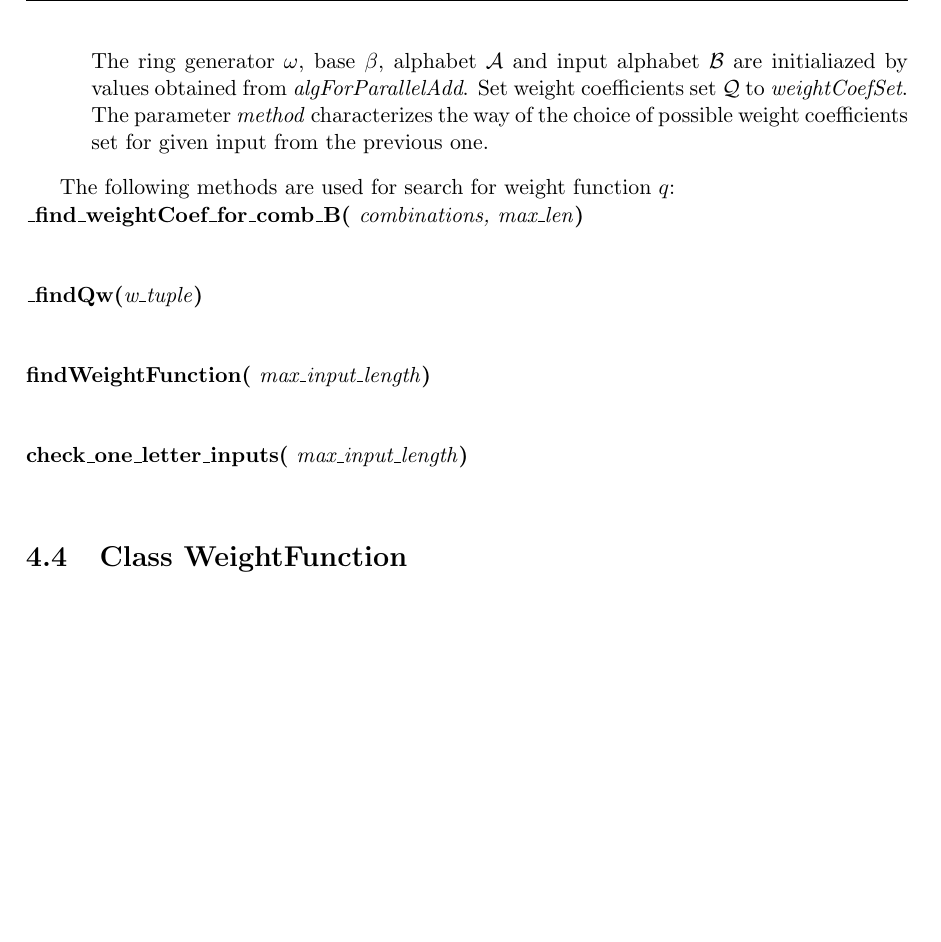
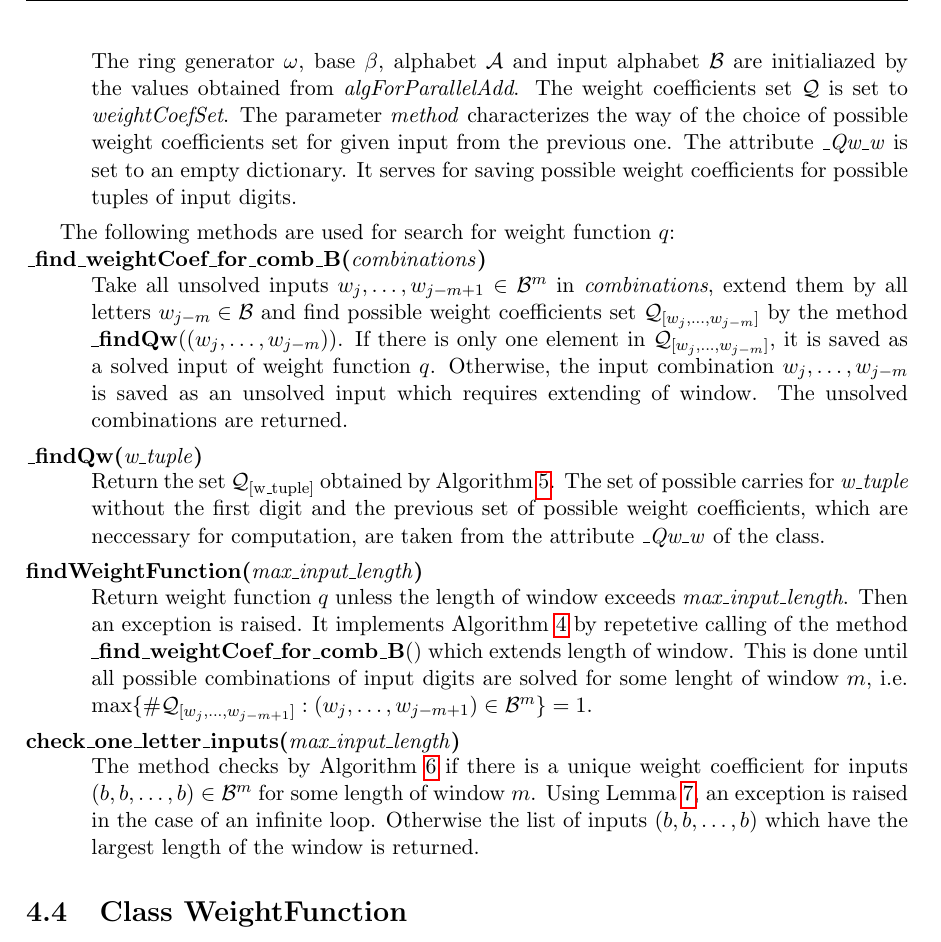
Before and after one commit to Legersky/ResearchThesis, a LaTeX thesis (VU_parallelAddition.tex, which reads WeightFunctionSearch.tex): part of page 29 of 32, cut so that both start at the same text, the shorter picture padded with empty space. Compiled offline with pdfLaTeX.

Commit message:
Design and implemenation - WeightCoefficientsSetSearch described 3

```diff
--- a/WeightFunctionSearch.tex
+++ b/WeightFunctionSearch.tex
@@ -1,26 +1,26 @@
 Phase 2 of the extending window method from Section \ref{subsec:phase2} is implemented in this class. The weight function $q$ is returned by method \fun{findWeightFunction}{}. The constructor of the class is
 
 \begin{method}{\_\_init\_\_}{ algForParallelAdd, weightCoefSet, method}
-The ring generator $\omega$, base $\beta$, alphabet $\A$ and input alphabet $\B$ are initialiazed by values obtained from \var{algForParallelAdd}. Set weight coefficients set $\Q$ to \var{weightCoefSet}. The parameter \var{method} characterizes the way of the choice of possible weight coefficients set for given input from the previous one.
+The ring generator $\omega$, base $\beta$, alphabet $\A$ and input alphabet $\B$ are initialiazed by the values obtained from \var{algForParallelAdd}. The weight coefficients set $\Q$ is set to \var{weightCoefSet}. The parameter \var{method} characterizes the way of the choice of possible weight coefficients set for given input from the previous one. The attribute \var{\_Qw\_w} is set to an empty dictionary. It serves for saving possible weight coefficients for possible tuples of input digits.
 \end{method}
 
 The following methods are used for search for weight function $q$:
 
-\begin{method}{\_find\_weightCoef\_for\_comb\_B}{ combinations, max\_len}
-
+\begin{method}{\_find\_weightCoef\_for\_comb\_B}{combinations}
+Take all unsolved inputs $w_j,\dots, w_{j-m+1} \in \B^m$ in \var{combinations}, extend them by all letters $w_{j-m}\in\B$ and find possible weight coefficients set $\Q_{[w_j,\dots, w_{j-m}]}$ by the method \fun{\_findQw}{$(w_j,\dots, w_{j-m})$}. If there is only one element in $\Q_{[w_j,\dots, w_{j-m}]}$, it is saved as a solved input of weight function $q$. Otherwise, the input combination $w_j,\dots, w_{j-m}$ is saved as an unsolved input which requires extending of window. The unsolved combinations are returned.
 \end{method}
 
 
 \begin{method}{\_findQw}{w\_tuple}
-
+Return the set $\Q_{[\text{w\_tuple}]}$ obtained by Algorithm \ref{alg:minimalSet}. The set of possible carries for \var{w\_tuple} without the first digit and the previous set of possible weight coefficients, which are neccessary for computation, are taken from the attribute \var{\_Qw\_w} of the class.
 \end{method}
 
 
-\begin{method}{findWeightFunction}{ max\_input\_length}
-
+\begin{method}{findWeightFunction}{max\_input\_length}
+Return weight function $q$ unless the length of window exceeds \var{max\_input\_length}. Then an exception is raised. It implements Algorithm \ref{alg:weightFunction} by repetetive calling of the method \fun{\_find\_weightCoef\_for\_comb\_B}{} which extends length of window. This is done until all possible combinations of input digits are solved for some lenght of window $m$, i.e. $\max\{\#\Q_{[w_j,\dots, w_{j-m+1}]}:(w_j,\dots, w_{j-m+1}) \in \B^m \} = 1$.
 \end{method}
 
 
-\begin{method}{check\_one\_letter\_inputs}{ max\_input\_length}
-
+\begin{method}{check\_one\_letter\_inputs}{max\_input\_length}
+The method checks by Algorithm \ref{alg:oneletterSets} if there is a unique weight coefficient for inputs $({b,b,\dots,b})\in\B^m$ for some length of window $m$. Using Lemma \ref{lem:stoppingCondition}, an exception is raised in the case of an infinite loop. Otherwise the list of inputs $(b,b,\dots,b)$ which have the largest length of the window is returned.
 \end{method}
```
Also changed, not shown: VU_parallelAddition.pdf.
